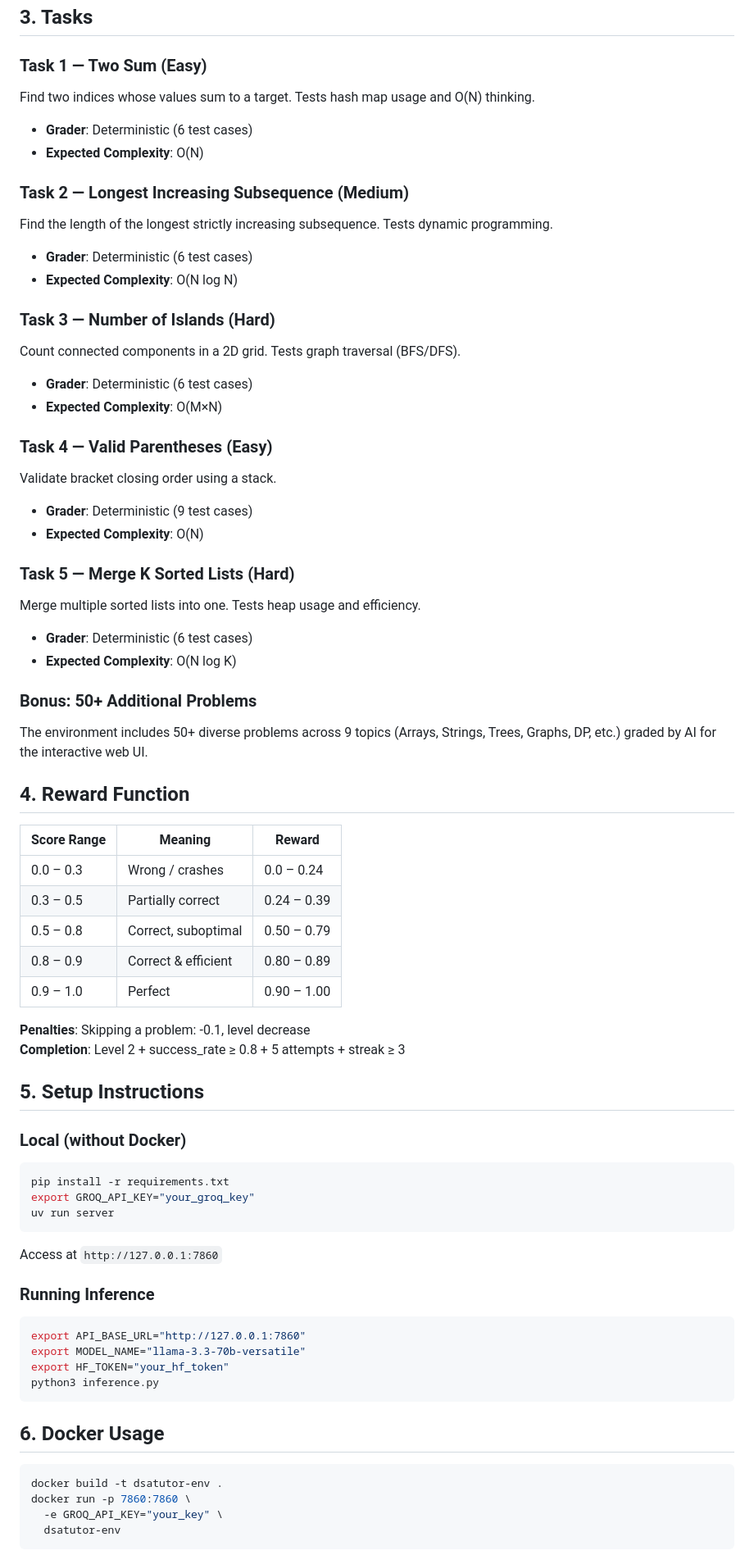
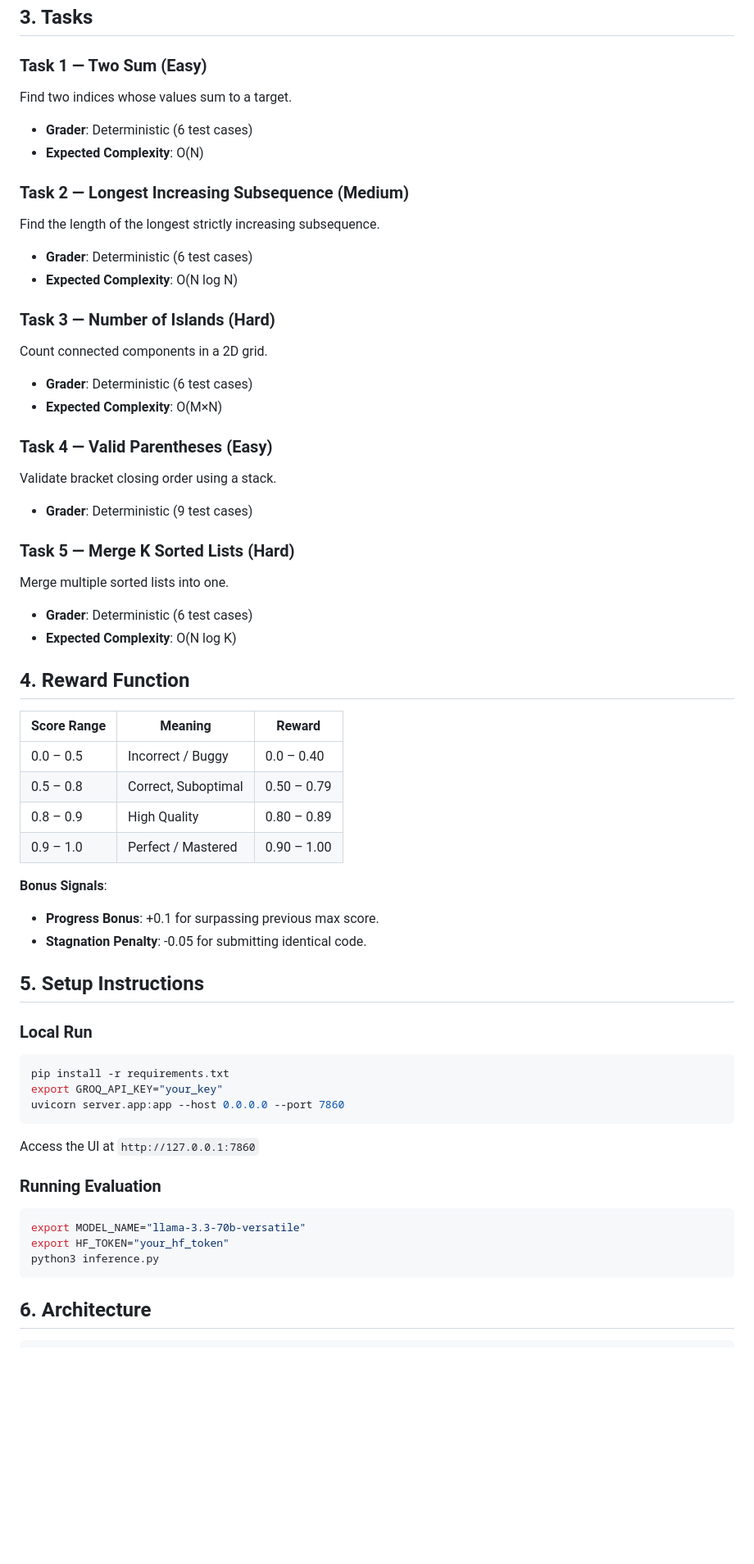
Before and after one commit to HimangshuYadav/DSATutor, a Markdown page: README.md, the part around one of its changes. Shown at 82% size. Drawn GitHub-style; blank space fills up the shorter version.

````diff
--- a/README.md
+++ b/README.md
@@ -93,69 +93,58 @@ Traditional DSA learning platforms offer static difficulty. This environment use
 ## 3. Tasks
 
 ### Task 1 — Two Sum (Easy)
-Find two indices whose values sum to a target. Tests hash map usage and O(N) thinking.
+Find two indices whose values sum to a target.
 - **Grader**: Deterministic (6 test cases)
 - **Expected Complexity**: O(N)
 
 ### Task 2 — Longest Increasing Subsequence (Medium)
-Find the length of the longest strictly increasing subsequence. Tests dynamic programming.
+Find the length of the longest strictly increasing subsequence.
 - **Grader**: Deterministic (6 test cases)
 - **Expected Complexity**: O(N log N)
 
 ### Task 3 — Number of Islands (Hard)
-Count connected components in a 2D grid. Tests graph traversal (BFS/DFS).
+Count connected components in a 2D grid.
 - **Grader**: Deterministic (6 test cases)
 - **Expected Complexity**: O(M×N)
 
 ### Task 4 — Valid Parentheses (Easy)
 Validate bracket closing order using a stack.
 - **Grader**: Deterministic (9 test cases)
-- **Expected Complexity**: O(N)
 
 ### Task 5 — Merge K Sorted Lists (Hard)
-Merge multiple sorted lists into one. Tests heap usage and efficiency.
+Merge multiple sorted lists into one.
 - **Grader**: Deterministic (6 test cases)
 - **Expected Complexity**: O(N log K)
-
-### Bonus: 50+ Additional Problems
-The environment includes 50+ diverse problems across 9 topics (Arrays, Strings, Trees, Graphs, DP, etc.) graded by AI for the interactive web UI.
 
 ## 4. Reward Function
 
 | Score Range | Meaning | Reward |
 |---|---|---|
-| 0.0 – 0.3 | Wrong / crashes | 0.0 – 0.24 |
-| 0.3 – 0.5 | Partially correct | 0.24 – 0.39 |
-| 0.5 – 0.8 | Correct, suboptimal | 0.50 – 0.79 |
-| 0.8 – 0.9 | Correct & efficient | 0.80 – 0.89 |
-| 0.9 – 1.0 | Perfect | 0.90 – 1.00 |
+| 0.0 – 0.5 | Incorrect / Buggy | 0.0 – 0.40 |
+| 0.5 – 0.8 | Correct, Suboptimal | 0.50 – 0.79 |
+| 0.8 – 0.9 | High Quality | 0.80 – 0.89 |
+| 0.9 – 1.0 | Perfect / Mastered | 0.90 – 1.00 |
 
-**Penalties**: Skipping a problem: -0.1, level decrease
-**Completion**: Level 2 + success_rate ≥ 0.8 + 5 attempts + streak ≥ 3
+**Bonus Signals**:
+- **Progress Bonus**: +0.1 for surpassing previous max score.
+- **Stagnation Penalty**: -0.05 for submitting identical code.
 
 ## 5. Setup Instructions
 
-### Local (without Docker)
+### Local Run
 ```bash
 pip install -r requirements.txt
-export GROQ_API_KEY="your_groq_key"
-uv run server
+export GROQ_API_KEY="your_key"
+uvicorn server.app:app --host 0.0.0.0 --port 7860
 ```
-Access at `http://127.0.0.1:7860`
+Access the UI at `http://127.0.0.1:7860`
 
-### Running Inference
+### Running Evaluation
 ```bash
-export API_BASE_URL="http://127.0.0.1:7860"
 export MODEL_NAME="llama-3.3-70b-versatile"
 export HF_TOKEN="your_hf_token"
 python3 inference.py
 ```
 
-## 6. Docker Usage
-```bash
-docker build -t dsatutor-env .
-docker run -p 7860:7860 \
-  -e GROQ_API_KEY="your_key" \
-  dsatutor-env
-```
+## 6. Architecture
 
````
Also changed, not shown: other parts of README.md (+18 -50 lines).
